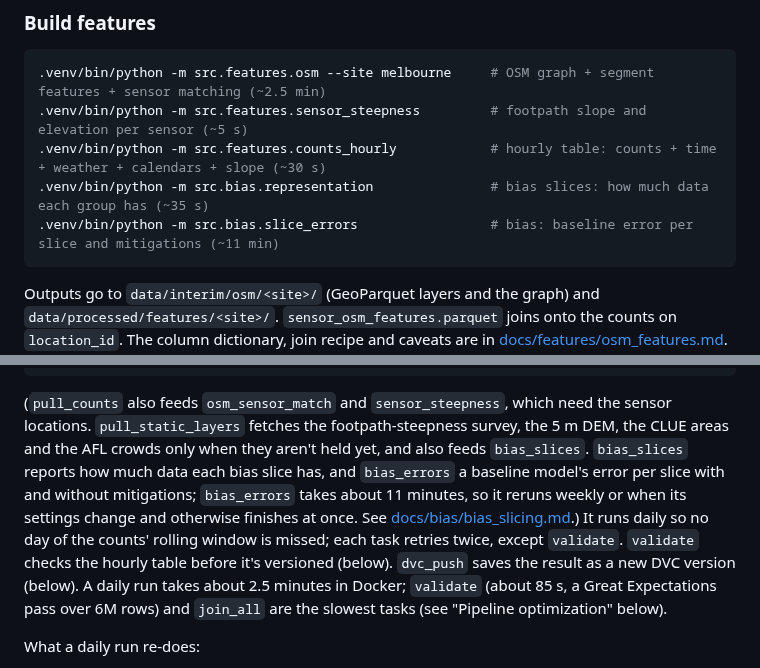
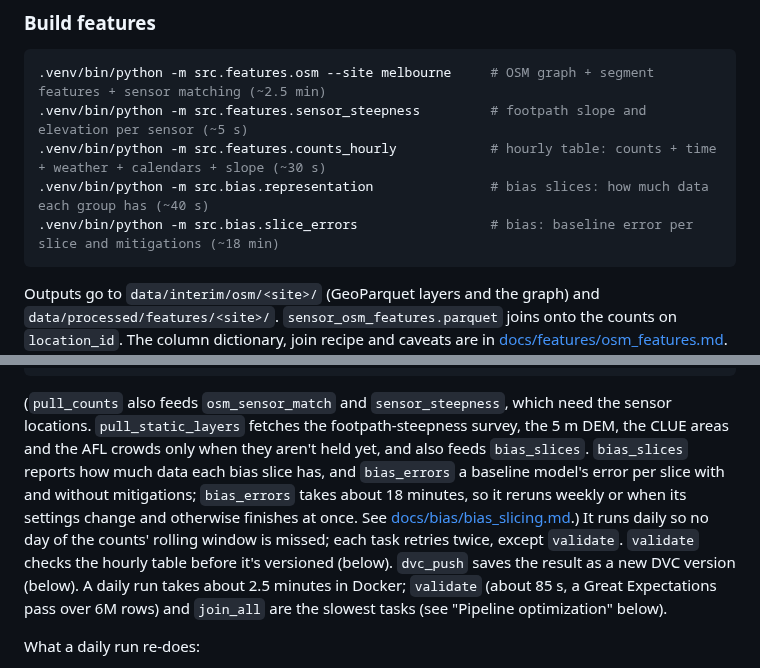
Before and after one commit to romit-basak/Stoa, a Markdown page: README.md, 2 parts joined by grey strips. GitHub-like rendering.

Commit message:
Updated the bias findings to the rerun with the Wayback fill.

````diff
--- a/README.md
+++ b/README.md
@@ -113,8 +113,8 @@ Options:
 .venv/bin/python -m src.features.osm --site melbourne     # OSM graph + segment features + sensor matching (~2.5 min)
 .venv/bin/python -m src.features.sensor_steepness         # footpath slope and elevation per sensor (~5 s)
 .venv/bin/python -m src.features.counts_hourly            # hourly table: counts + time + weather + calendars + slope (~30 s)
-.venv/bin/python -m src.bias.representation               # bias slices: how much data each group has (~35 s)
-.venv/bin/python -m src.bias.slice_errors                 # bias: baseline error per slice and mitigations (~11 min)
+.venv/bin/python -m src.bias.representation               # bias slices: how much data each group has (~40 s)
+.venv/bin/python -m src.bias.slice_errors                 # bias: baseline error per slice and mitigations (~18 min)
 ```
 
 Outputs go to `data/interim/osm/<site>/` (GeoParquet layers and the graph) and `data/processed/features/<site>/`. `sensor_osm_features.parquet` joins onto the counts on `location_id`. The column dictionary, join recipe and caveats are in [docs/features/osm_features.md](docs/features/osm_features.md). `counts_hourly.parquet` is the hourly training table (one row per sensor and hour); see [docs/features/counts_hourly.md](docs/features/counts_hourly.md), including how it handles daylight saving. `sensor_steepness.parquet` gives each outdoor sensor its footpath slope and elevation (from Shubham Hadawle's join notebook), and the hourly table carries those columns.
@@ -145,7 +145,7 @@ pull_weather ──────────────────────
 pull_calendars ───────────────────────────────────────────────────────────────────┘             └─► bias_slices ─► bias_errors ─┘
 ```
 
-(`pull_counts` also feeds `osm_sensor_match` and `sensor_steepness`, which need the sensor locations. `pull_static_layers` fetches the footpath-steepness survey, the 5 m DEM, the CLUE areas and the AFL crowds only when they aren't held yet, and also feeds `bias_slices`. `bias_slices` reports how much data each bias slice has, and `bias_errors` a baseline model's error per slice with and without mitigations; `bias_errors` takes about 11 minutes, so it reruns weekly or when its settings change and otherwise finishes at once. See [docs/bias/bias_slicing.md](docs/bias/bias_slicing.md).) It runs daily so no day of the counts' rolling window is missed; each task retries twice, except `validate`. `validate` checks the hourly table before it's versioned (below). `dvc_push` saves the result as a new DVC version (below). A daily run takes about 2.5 minutes in Docker; `validate` (about 85 s, a Great Expectations pass over 6M rows) and `join_all` are the slowest tasks (see "Pipeline optimization" below).
+(`pull_counts` also feeds `osm_sensor_match` and `sensor_steepness`, which need the sensor locations. `pull_static_layers` fetches the footpath-steepness survey, the 5 m DEM, the CLUE areas and the AFL crowds only when they aren't held yet, and also feeds `bias_slices`. `bias_slices` reports how much data each bias slice has, and `bias_errors` a baseline model's error per slice with and without mitigations; `bias_errors` takes about 18 minutes, so it reruns weekly or when its settings change and otherwise finishes at once. See [docs/bias/bias_slicing.md](docs/bias/bias_slicing.md).) It runs daily so no day of the counts' rolling window is missed; each task retries twice, except `validate`. `validate` checks the hourly table before it's versioned (below). `dvc_push` saves the result as a new DVC version (below). A daily run takes about 2.5 minutes in Docker; `validate` (about 85 s, a Great Expectations pass over 6M rows) and `join_all` are the slowest tasks (see "Pipeline optimization" below).
 
 What a daily run re-does:
 - **Counts:** only the days from two before the latest date held, merged into the rows already held on (location, date, hour). The fixed 2009–2022 archive is kept. `python -m src.ingest.melbourne_portal --only pedestrian-counting-system-monthly-counts-per-hour --full` re-fetches everything.
````
Also changed, not shown: CLAUDE.md (+1 -1 lines), docs/bias/bias_slicing.md (+70 -61 lines).
